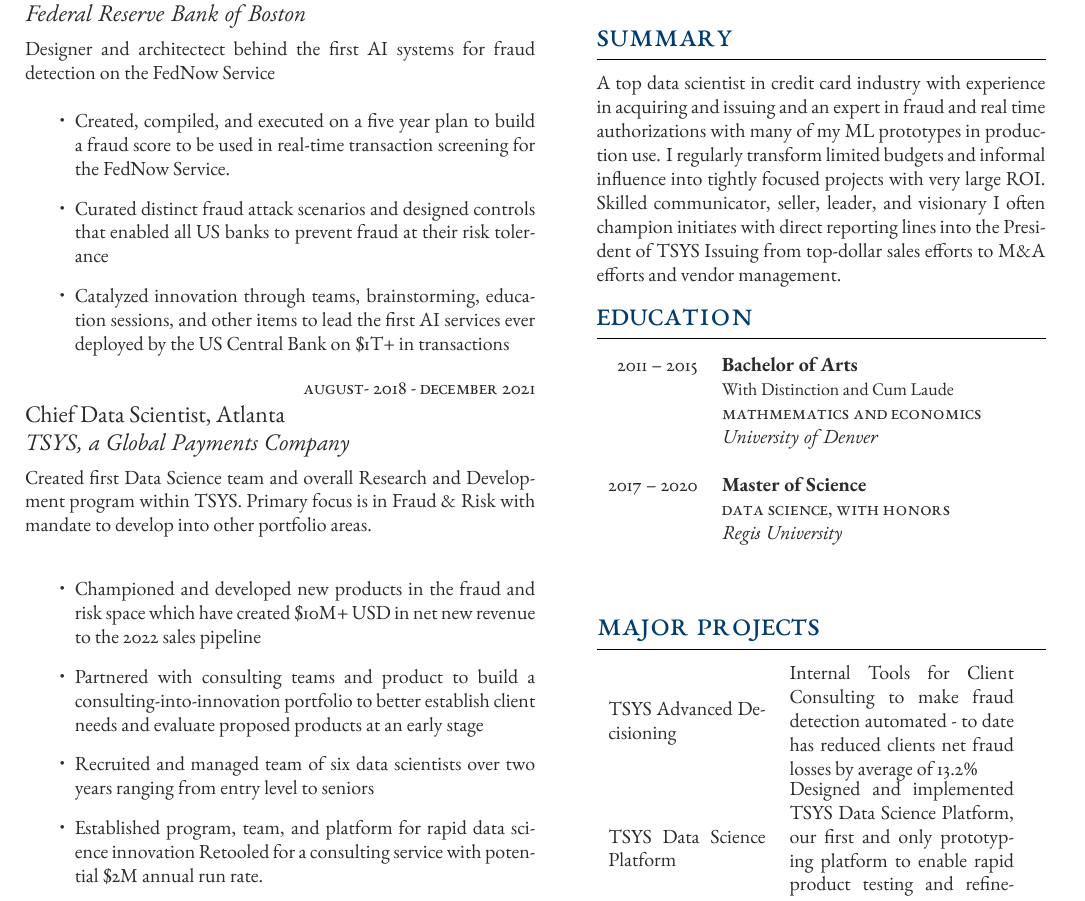
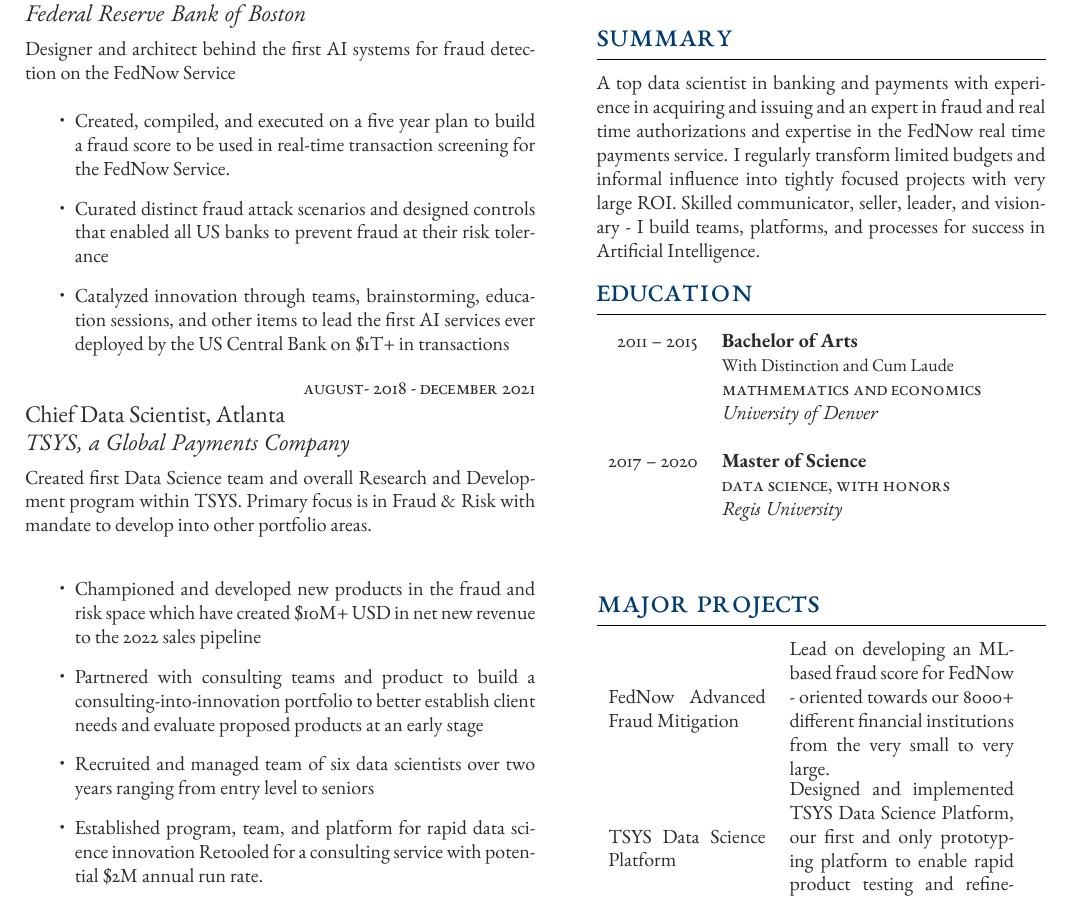
Before and after one commit to ttarler/ttarler_resume, a LaTeX CV (Resume.tex): part of the page, cut so that both start at the same text. Compiled offline with XeLaTeX.

Commit message:
Updated with most recent information

```diff
--- a/Resume.tex
+++ b/Resume.tex
@@ -70,7 +70,7 @@
 {\raggedright\large Sr. Data Scientist,  FedNow\\
 \textit{Federal Reserve Bank of Boston}\\[5pt]}
 
-\normalsize{Designer and architectect behind the first AI systems for fraud detection on the FedNow Service     \\
+\normalsize{Designer and architect behind the first AI systems for fraud detection on the FedNow Service     \\
 
 \begin{itemize}
 \item Created, compiled, and executed on a five year plan to build a fraud score to be used in real-time transaction screening for the FedNow Service.
@@ -133,7 +133,7 @@
 
 \section{Summary}
 
-A top data scientist in credit card industry with experience in acquiring and issuing and an expert in fraud and real time authorizations with many of my ML prototypes in production use. I regularly transform limited budgets and informal influence into tightly focused projects with very large ROI. Skilled communicator, seller,  leader, and visionary I often champion initiates with direct reporting lines into the President of TSYS Issuing from top-dollar sales efforts to M\&A efforts and vendor management.
+A top data scientist in banking and payments with experience in acquiring and issuing and an expert in fraud and real time authorizations and expertise in the FedNow real time payments service. I regularly transform limited budgets and informal influence into tightly focused projects with very large ROI. Skilled communicator, seller,  leader, and visionary - I build teams, platforms, and processes for success in Artificial Intelligence.
 
 %----------------------------------------------------------------------------------------
 
@@ -171,7 +171,7 @@
 
 \section{Major Projects}
 \begin{tabular}{rl}
-\parbox{0.35\textwidth}{TSYS Advanced Decisioning} & \parbox{0.5\textwidth}{Internal Tools for Client Consulting to make fraud detection automated - to date has reduced clients net fraud losses by average of 13.2\%}\\
+\parbox{0.35\textwidth}{FedNow Advanced Fraud Mitigation} & \parbox{0.5\textwidth}{Lead on developing an ML-based fraud score for FedNow - oriented towards our 8000+ different financial institutions from the very small to very large.}\\
 \parbox{0.35\textwidth}{TSYS Data Science Platform} & \parbox{0.5\textwidth}{Designed and implemented TSYS Data Science Platform, our first and only prototyping platform to enable rapid product testing and refinement.  }\\
 \end{tabular}\\[10pt]
 %----------------------------------------------------------------------------------------
```
Also changed, not shown: Resume.pdf, Tarler2023.pdf (added), Resume.tex (8 more changed lines), 3 other files.
